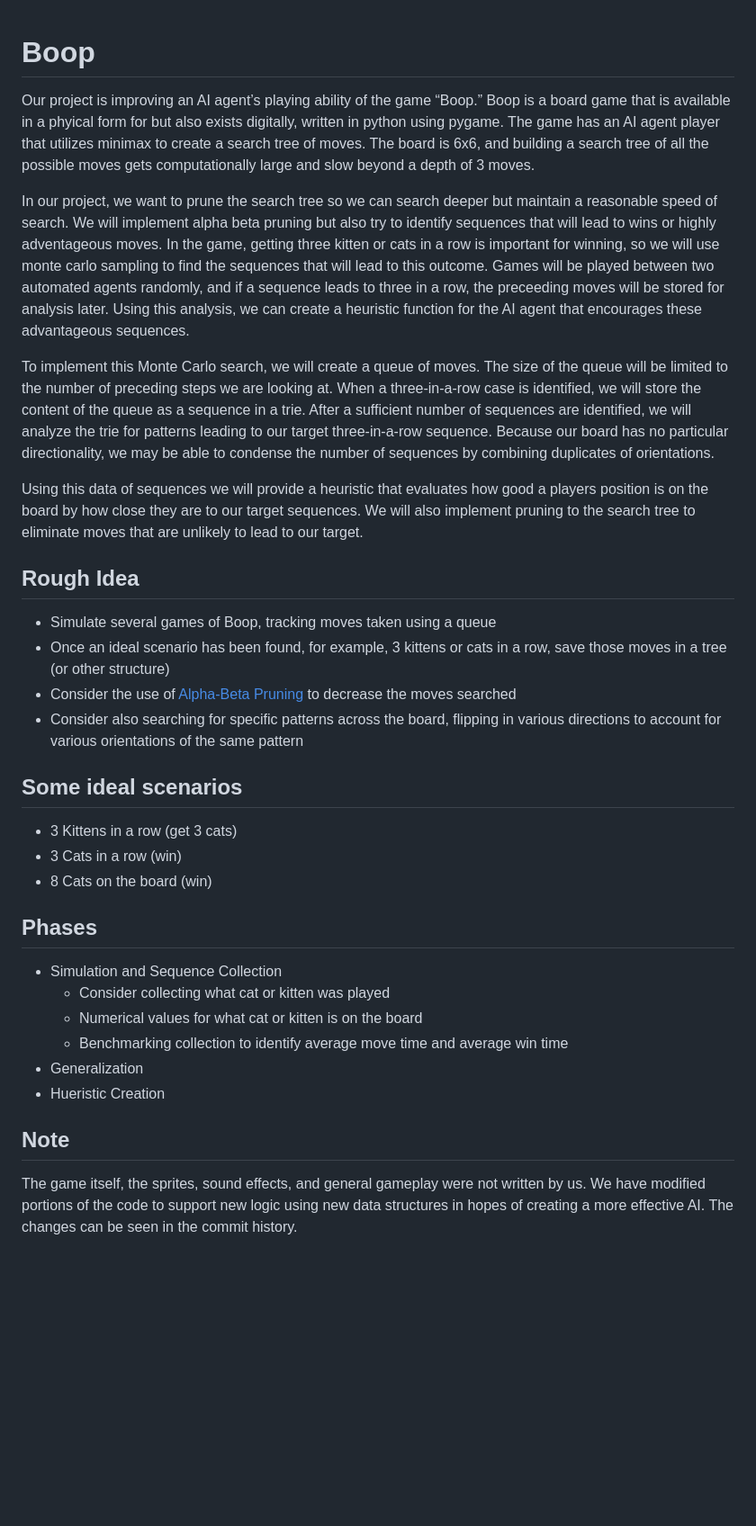
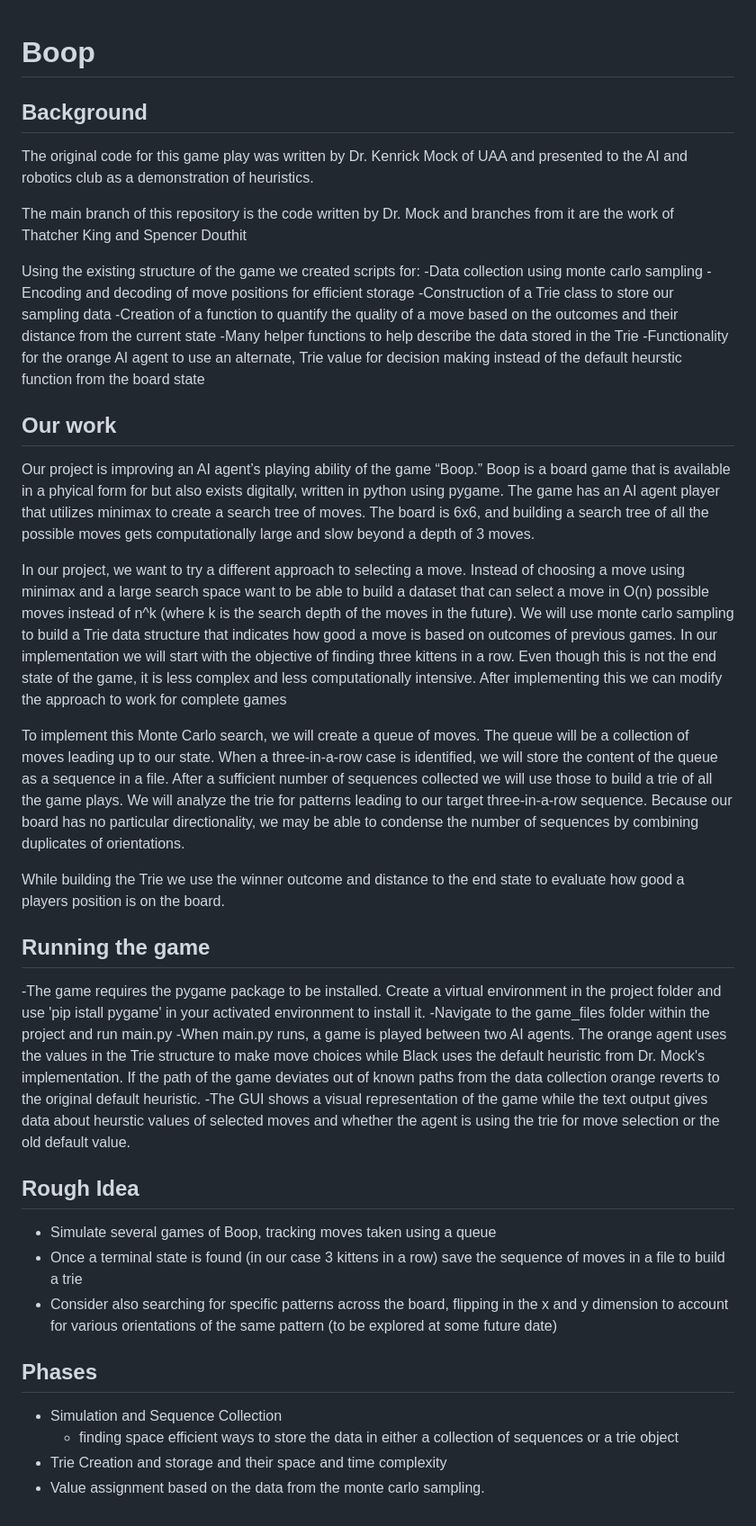
Before and after one commit to thatcherty/Boop, a Markdown page: README.md, the part around the change. Shown at 90% size. Drawn GitHub-style; blank space fills up the shorter version.

```diff
--- a/README.md
+++ b/README.md
@@ -1,30 +1,40 @@
 # Boop
+
+## Background
+The original code for this game play was written by Dr. Kenrick Mock of UAA and presented to the AI and robotics club as a demonstration of heuristics.
+
+The main branch of this repository is the code written by Dr. Mock and branches from it are the work of Thatcher King and Spencer Douthit
+
+Using the existing structure of the game we created scripts for:
+-Data collection using monte carlo sampling
+-Encoding and decoding of move positions for efficient storage
+-Construction of a Trie class to store our sampling data
+-Creation of a function to quantify the quality of a move based on the outcomes and their distance from the current state
+-Many helper functions to help describe the data stored in the Trie
+-Functionality for the orange AI agent to use an alternate, Trie value for decision making instead of the default heurstic function from the board state
+
+## Our work
 Our project is improving an AI agent’s playing ability of the game “Boop.” Boop is a board game that is available in a phyical form for but also exists digitally, written in python using pygame. The game has an AI agent player that utilizes minimax to create a search tree of moves. The board is 6x6, and building a search tree of all the possible moves gets computationally large and slow beyond a depth of 3 moves.
 
-In our project, we want to prune the search tree so we can search deeper but maintain a reasonable speed of search. We will implement alpha beta pruning but also try to identify sequences that will lead to wins or highly adventageous moves. In the game, getting three kitten or cats in a row is important for winning, so we will use monte carlo sampling to find the sequences that will lead to this outcome. Games will be played between two automated agents randomly, and if a sequence leads to three in a row, the preceeding moves will be stored for analysis later. Using this analysis, we can create a heuristic function for the AI agent that encourages these advantageous sequences.
+In our project, we want to try a different approach to selecting a move. Instead of choosing a move using minimax and a large search space want to be able to build a dataset that can select a move in O(n) possible moves instead of n^k (where k is the search depth of the moves in the future). We will use monte carlo sampling to build a Trie data structure that indicates how good a move is based on outcomes of previous games. In our implementation we will start with the objective of finding three kittens in a row. Even though this is not the end state of the game, it is less complex and less computationally intensive. After implementing this we can modify the approach to work for complete games
 
-To implement this Monte Carlo search, we will create a queue of moves. The size of the queue will be limited to the number of preceding steps we are looking at. When a three-in-a-row case is identified, we will store the content of the queue as a sequence in a trie. After a sufficient number of sequences are identified, we will analyze the trie for patterns leading to our target three-in-a-row sequence. Because our board has no particular directionality, we may be able to condense the number of sequences by combining duplicates of orientations.
+To implement this Monte Carlo search, we will create a queue of moves. The queue will be a collection of moves leading up to our state. When a three-in-a-row case is identified, we will store the content of the queue as a sequence in a file. After a sufficient number of sequences collected we will use those to build a trie of all the game plays. We will analyze the trie for patterns leading to our target three-in-a-row sequence. Because our board has no particular directionality, we may be able to condense the number of sequences by combining duplicates of orientations.
 
-Using this data of sequences we will provide a heuristic that evaluates how good a players position is on the board by how close they are to our target sequences. We will also implement pruning to the search tree to eliminate moves that are unlikely to lead to our target.
+While building the Trie we use the winner outcome and distance to the end state to evaluate how good a players position is on the board.
+
+## Running the game
+-The game requires the pygame package to be installed. Create a virtual environment in the project folder and use 'pip istall pygame' in your activated environment to install it.
+-Navigate to the game_files folder within the project and run main.py
+-When main.py runs, a game is played between two AI agents. The orange agent uses the values in the Trie structure to make move choices while Black uses the default heuristic from Dr. Mock's implementation. If the path of the game deviates out of known paths from the data collection orange reverts to the original default heuristic.
+-The GUI shows a visual representation of the game while the text output gives data about heurstic values of selected moves and whether the agent is using the trie for move selection or the old default value.
 
 ## Rough Idea
 - Simulate several games of Boop, tracking moves taken using a queue
-- Once an ideal scenario has been found, for example, 3 kittens or cats in a row, save those moves in a tree (or other structure)
-- Consider the use of [Alpha-Beta Pruning](https://en.wikipedia.org/wiki/Alpha%E2%80%93beta_pruning) to decrease the moves searched
-- Consider also searching for specific patterns across the board, flipping in various directions to account for various orientations of the same pattern
-
-## Some ideal scenarios
- - 3 Kittens in a row (get 3 cats)
- - 3 Cats in a row (win)
- - 8 Cats on the board (win)
+- Once a terminal state is found (in our case 3 kittens in a row) save the sequence of moves in a file to build a trie
+- Consider also searching for specific patterns across the board, flipping in the x and y dimension to account for various orientations of the same pattern (to be explored at some future date)
 
 ## Phases
  - Simulation and Sequence Collection
-   - Consider collecting what cat or kitten was played
-   - Numerical values for what cat or kitten is on the board
-   - Benchmarking collection to identify average move time and average win time
- - Generalization
- - Hueristic Creation
-
-## Note
-The game itself, the sprites, sound effects, and general gameplay were not written by us. We have modified portions of the code to support new logic using new data structures in hopes of creating a more effective AI. The changes can be seen in the commit history.
+   - finding space efficient ways to store the data in either a collection of sequences or a trie object
+ - Trie Creation and storage and their space and time complexity
+ - Value assignment based on the data from the monte carlo sampling.
```
